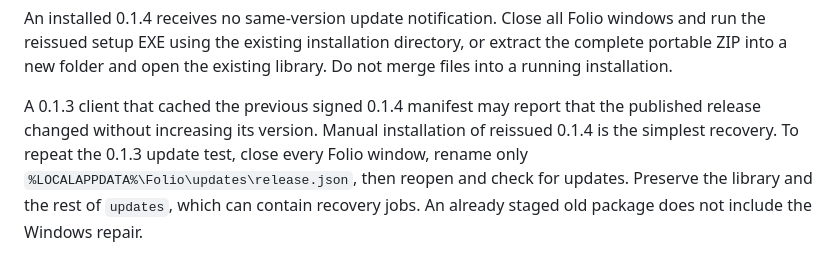
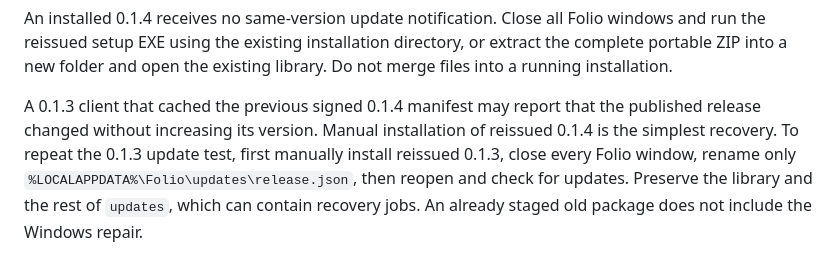
Before and after one commit to juccul/Folio, a Markdown page: UPDATES.md, the part around the change. GitHub-like rendering.

Commit message:
Clarify reissued 0.1.3 requirement for update recovery

```diff
--- a/UPDATES.md
+++ b/UPDATES.md
@@ -45,8 +45,9 @@ library. Do not merge files into a running installation.
 
 A 0.1.3 client that cached the previous signed 0.1.4 manifest may report that the
 published release changed without increasing its version. Manual installation
-of reissued 0.1.4 is the simplest recovery. To repeat the 0.1.3 update test, close
-every Folio window, rename only `%LOCALAPPDATA%\Folio\updates\release.json`, then
+of reissued 0.1.4 is the simplest recovery. To repeat the 0.1.3 update test, first
+manually install reissued 0.1.3, close every Folio window, rename only
+`%LOCALAPPDATA%\Folio\updates\release.json`, then
 reopen and check for updates. Preserve the library and the rest of `updates`,
 which can contain recovery jobs. An already staged old package does not include
 the Windows repair.
```
